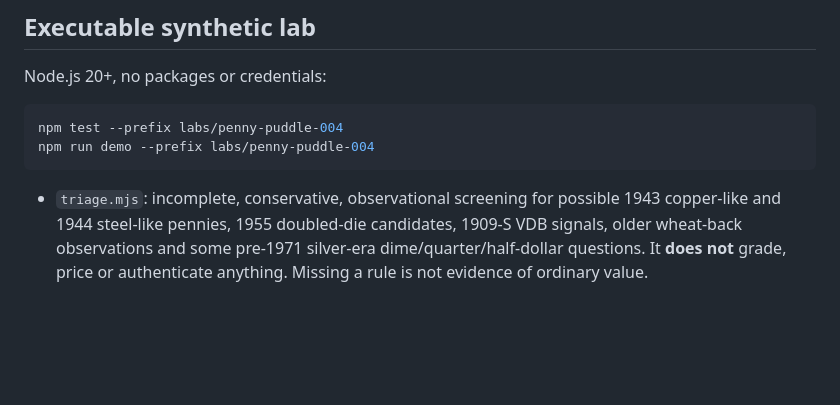
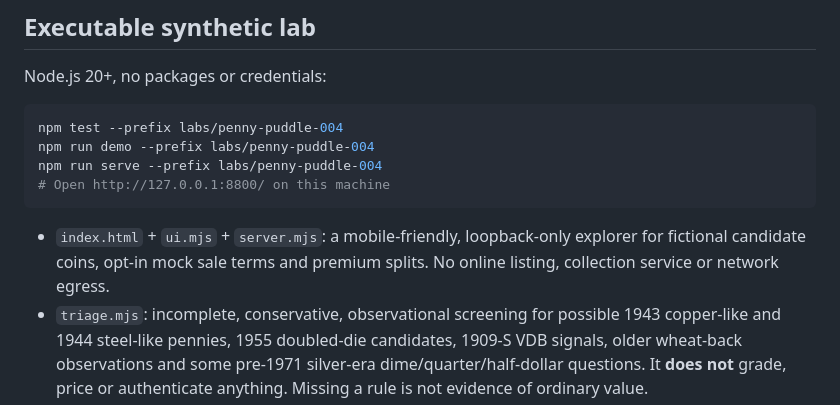
Before and after one commit to the-static-collective/Jubilee-treasury, a Markdown page: labs/penny-puddle-004/README.md, the part around the change. GitHub-like rendering; blank space fills up the shorter version.

Commit message:
docs(penny-puddle): document local browser walk-through for rare coins

````diff
--- a/labs/penny-puddle-004/README.md
+++ b/labs/penny-puddle-004/README.md
@@ -92,8 +92,11 @@ Node.js 20+, no packages or credentials:
 ```bash
 npm test --prefix labs/penny-puddle-004
 npm run demo --prefix labs/penny-puddle-004
+npm run serve --prefix labs/penny-puddle-004
+# Open http://127.0.0.1:8800/ on this machine
 ```
 
+- `index.html` + `ui.mjs` + `server.mjs`: a mobile-friendly, loopback-only explorer for fictional candidate coins, opt-in mock sale terms and premium splits. No online listing, collection service or network egress.
 - `triage.mjs`: incomplete, conservative, observational screening for possible 1943 copper-like and 1944 steel-like pennies, 1955 doubled-die candidates, 1909-S VDB signals, older wheat-back observations and some pre-1971 silver-era dime/quarter/half-dollar questions. It **does not** grade, price or authenticate anything. Missing a rule is not evidence of ordinary value.
 - `collector.mjs`: synthetic personal-object custody records across penny, nickel, dime, quarter, half-dollar and dollar. No fungible reserve issuance. Review and owner-opt-in transitions; no sale before collector confirmation; explicit basis-point shares of a hypothetical sale's *premium*, with every rounding remainder to the owner. The default share is **100% owner**.
 - `demo.mjs`: connects the existing **003 fictional account-weaving + sponsor campaign context** to a hypothetical rare penny discovery. Critically, **even the simulated $100.01 sale remains zero current available spending power**, because no real buyer, legal title or settlement exists.
````
